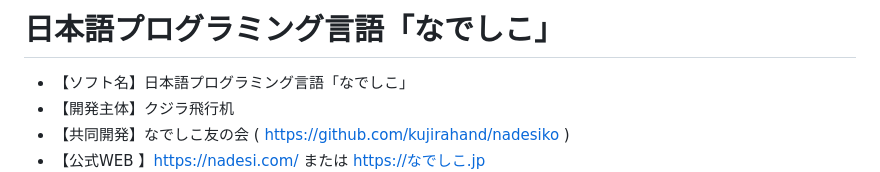
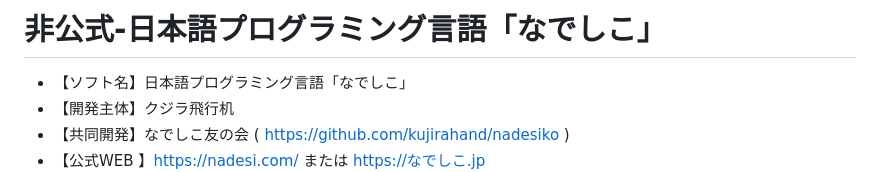
Before and after one commit to rabbit-hand/Unofficial---Nadeshiko-v1-Unofficial-English, a Markdown page: ReadMe.md, the part around the change. Rendered like a GitHub page.

Commit message:
Update title to '非公式-日本語プログラミング言語「なでしこ」'

```diff
--- a/ReadMe.md
+++ b/ReadMe.md
@@ -1,4 +1,4 @@
-# 日本語プログラミング言語「なでしこ」
+# 非公式-日本語プログラミング言語「なでしこ」
 
  - 【ソフト名】日本語プログラミング言語「なでしこ」
  - 【開発主体】クジラ飛行机
```
